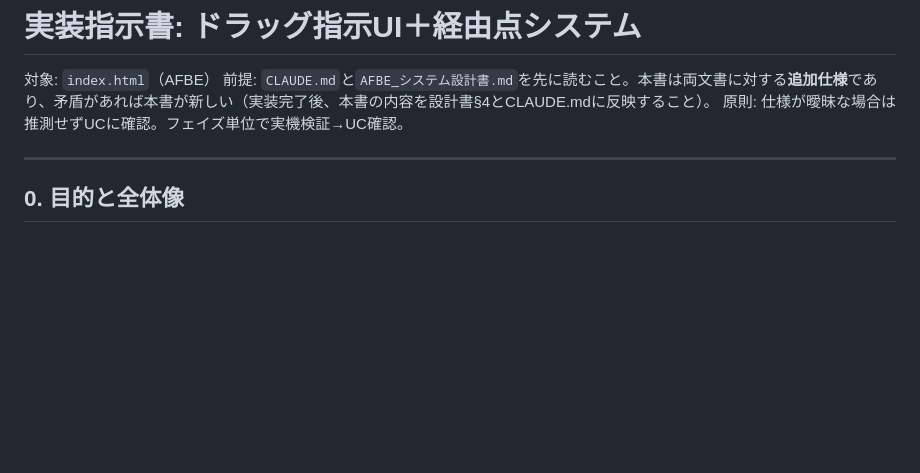
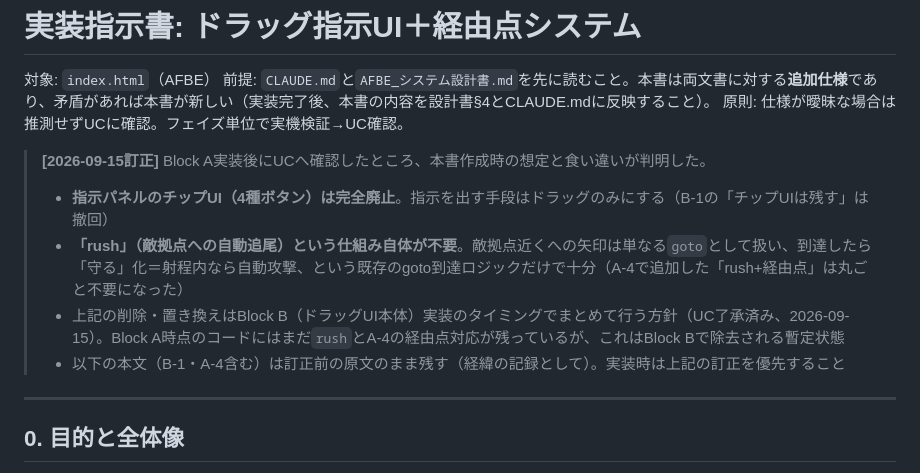
Before and after one commit to Akisame4/auto-formation-battle-encounter, a Markdown page: 指示書_ドラッグ指示と経由点.md, the part around the change. Drawn GitHub-style; blank space fills up the shorter version.

Commit message:
Correct drag-order spec: no chip UI, no rush mechanic
UC clarified after Block A landed: the purpose chip UI is being
dropped entirely in favor of drag-only input, and "rush" (persistent
auto-seek of the nearest enemy base) isn't needed at all — an arrow
ending near an enemy base is just a goto, and arrival's existing
guard-conversion (auto-attack in range) already covers it. This makes
Block A's rush+waypoints extension (A-4) unnecessary. Actual code
cleanup is deferred to Block B per UC's call; this commit only
corrects the spec doc and CLAUDE.md so they don't mislead a future
session.

Co-Authored-By: Claude Sonnet 5 <noreply@anthropic.com>
Claude-Session: https://claude.ai/code/session_01GAheiRq8yHBYQ5QBT1k7n5

```diff
--- a/指示書_ドラッグ指示と経由点.md
+++ b/指示書_ドラッグ指示と経由点.md
@@ -3,6 +3,12 @@
 対象: `index.html`（AFBE）
 前提: `CLAUDE.md`と`AFBE_システム設計書.md`を先に読むこと。本書は両文書に対する**追加仕様**であり、矛盾があれば本書が新しい（実装完了後、本書の内容を設計書§4とCLAUDE.mdに反映すること）。
 原則: 仕様が曖昧な場合は推測せずUCに確認。フェイズ単位で実機検証→UC確認。
+
+> **[2026-09-15訂正]** Block A実装後にUCへ確認したところ、本書作成時の想定と食い違いが判明した。
+> - **指示パネルのチップUI（4種ボタン）は完全廃止**。指示を出す手段はドラッグのみにする（B-1の「チップUIは残す」は撤回）
+> - **「rush」（敵拠点への自動追尾）という仕組み自体が不要**。敵拠点近くへの矢印は単なる`goto`として扱い、到達したら「守る」化＝射程内なら自動攻撃、という既存のgoto到達ロジックだけで十分（A-4で追加した「rush+経由点」は丸ごと不要になった）
+> - 上記の削除・置き換えはBlock B（ドラッグUI本体）実装のタイミングでまとめて行う方針（UC了承済み、2026-09-15）。Block A時点のコードにはまだ`rush`とA-4の経由点対応が残っているが、これはBlock Bで除去される暫定状態
+> - 以下の本文（B-1・A-4含む）は訂正前の原文のまま残す（経緯の記録として）。実装時は上記の訂正を優先すること
 
 ---
 
```
Also changed, not shown: CLAUDE.md (+1 -0 lines).
